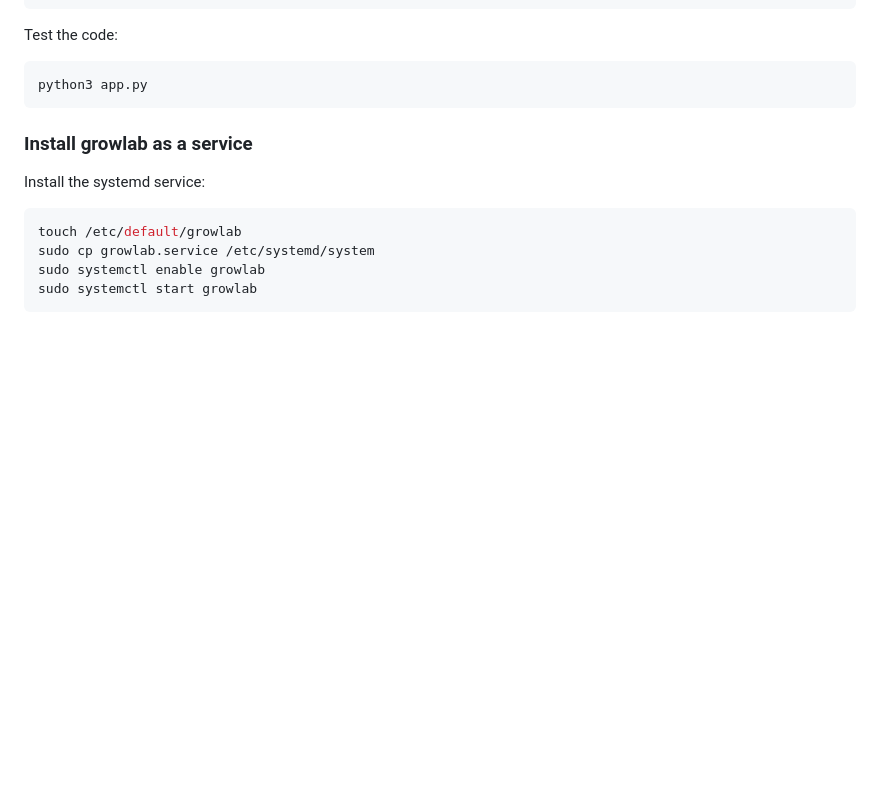
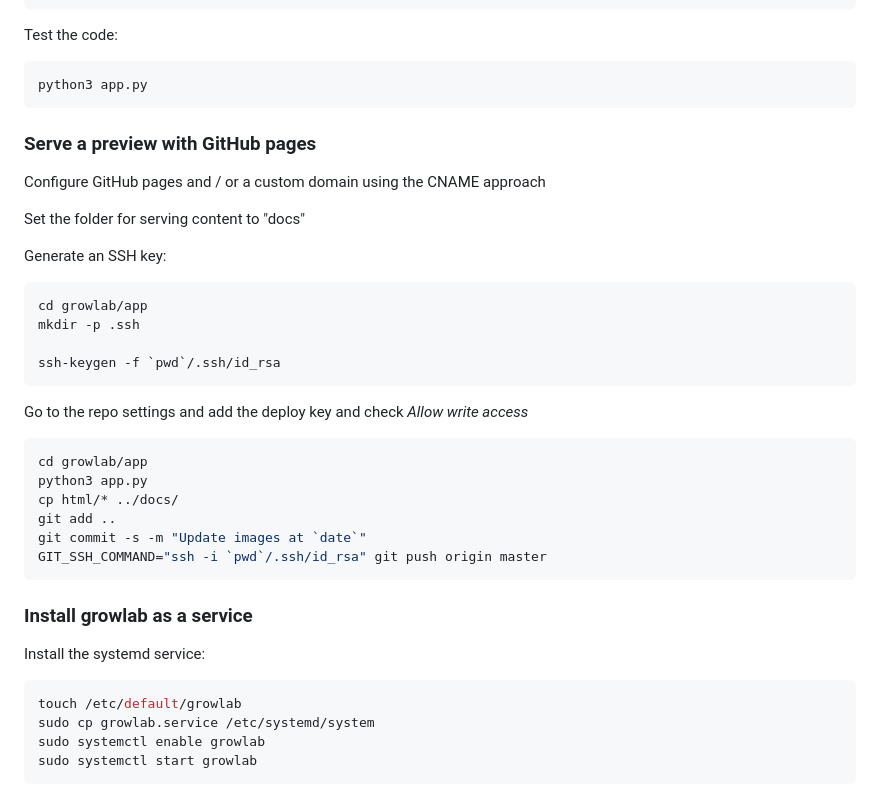
Before and after one commit to alexellis/growlab, a Markdown page: app/README.md, the part around the change. Drawn GitHub-style; blank space fills up the shorter version.

Commit message:
Update images at Wed 28 Apr 12:11:52 BST 2021
Signed-off-by: Alex Ellis (OpenFaaS Ltd) <alexellis2@gmail.com>

````diff
--- a/app/README.md
+++ b/app/README.md
@@ -108,6 +108,32 @@ Test the code:
 python3 app.py
 ```
 
+### Serve a preview with GitHub pages
+
+Configure GitHub pages and / or a custom domain using the CNAME approach
+
+Set the folder for serving content to "docs"
+
+Generate an SSH key:
+
+```bash
+cd growlab/app
+mkdir -p .ssh
+
+ssh-keygen -f `pwd`/.ssh/id_rsa
+```
+
+Go to the repo settings and add the deploy key and check *Allow write access*
+
+```bash
+cd growlab/app
+python3 app.py
+cp html/* ../docs/
+git add ..
+git commit -s -m "Update images at `date`"
+GIT_SSH_COMMAND="ssh -i `pwd`/.ssh/id_rsa" git push origin master
+```
+
 ### Install growlab as a service
 
 Install the systemd service:
````
Also changed, not shown: docs/preview.jpg, 2 other files.
